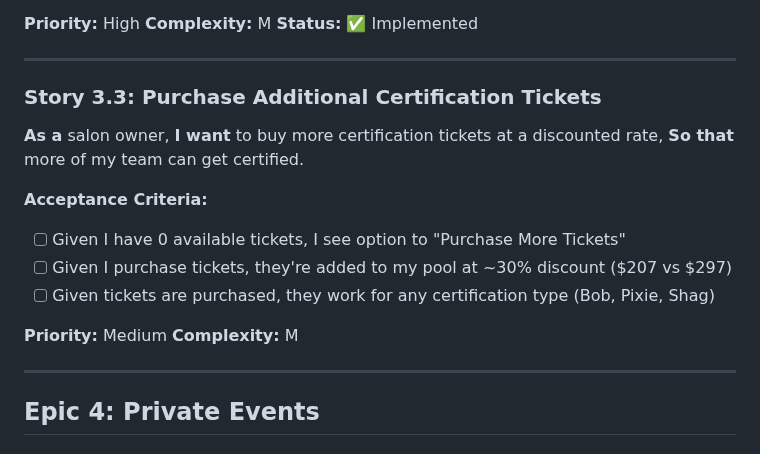
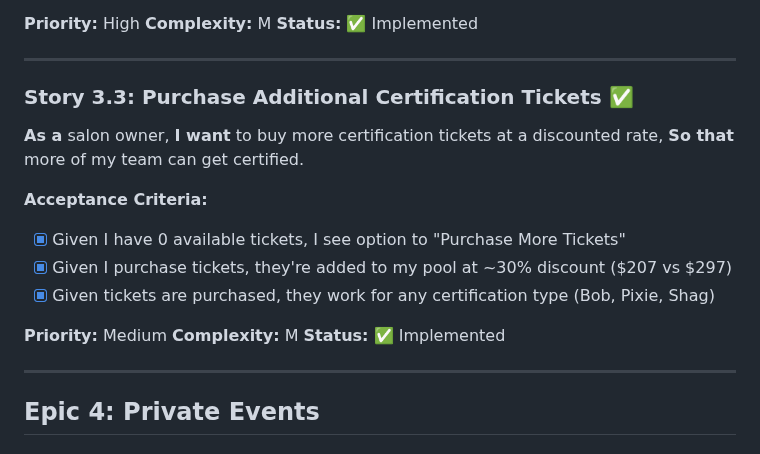
Before and after one commit to FoxTrove/bob-university, a Markdown page: STORIES.md, the part around the change. Rendered like a GitHub page.

Commit message:
chore: Complete 'Add purchase additional tickets flow' task

```diff
--- a/STORIES.md
+++ b/STORIES.md
@@ -142,18 +142,19 @@
 
 ---
 
-### Story 3.3: Purchase Additional Certification Tickets
+### Story 3.3: Purchase Additional Certification Tickets ✅
 **As a** salon owner,
 **I want** to buy more certification tickets at a discounted rate,
 **So that** more of my team can get certified.
 
 **Acceptance Criteria:**
-- [ ] Given I have 0 available tickets, I see option to "Purchase More Tickets"
-- [ ] Given I purchase tickets, they're added to my pool at ~30% discount ($207 vs $297)
-- [ ] Given tickets are purchased, they work for any certification type (Bob, Pixie, Shag)
+- [x] Given I have 0 available tickets, I see option to "Purchase More Tickets"
+- [x] Given I purchase tickets, they're added to my pool at ~30% discount ($207 vs $297)
+- [x] Given tickets are purchased, they work for any certification type (Bob, Pixie, Shag)
 
 **Priority:** Medium
 **Complexity:** M
+**Status:** ✅ Implemented
 
 ---
 
```
Also changed, not shown: TASKS.md (+1 -1 lines).
